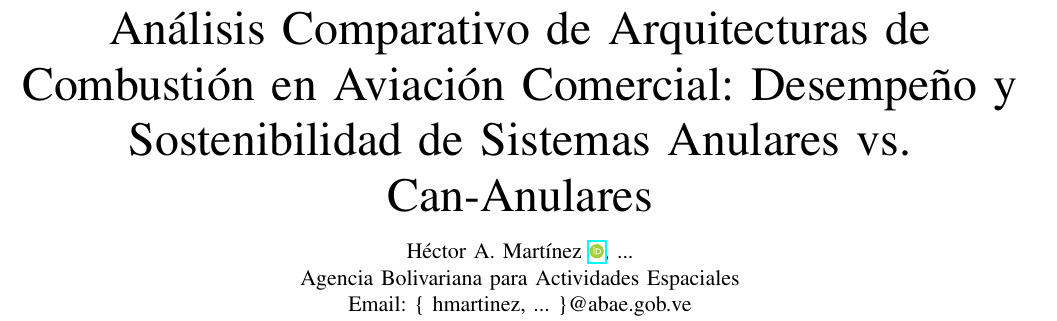
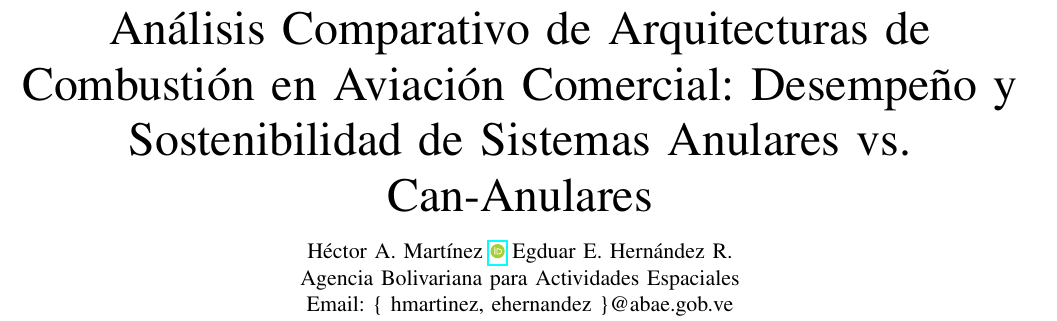
Before and after one commit to EEHR2208/analisis_comparativo_arquitecturas_combustion_anular_vs_can_anular, a LaTeX paper (main.tex): part of page 1 of 7, cut so that both start at the same text. Compiled offline with pdfLaTeX.

Commit message:
Primera compilacion

```diff
--- a/main.tex
+++ b/main.tex
@@ -21,11 +21,13 @@
 
 \author{
     \IEEEauthorblockN{Héctor A. Martínez
-    \orcidlink{0009-0000-8039-3585}},
-    \and
-    \IEEEauthorblockN{...} \\
+    \orcidlink{0009-0000-8039-3585}}
+    %,
+    %\and
+    \IEEEauthorblockN{Egduar E. Hernández R.}
+    \\
     Agencia Bolivariana para Actividades Espaciales\\
-    Email: \{ hmartinez, ... \}@abae.gob.ve
+    Email: \{ hmartinez, ehernandez \}@abae.gob.ve
 }
 
 \begin{document}
```
Also changed, not shown: section_5.tex (+1 -1 lines), section_6.tex (+1 -1 lines), 1 other file.
